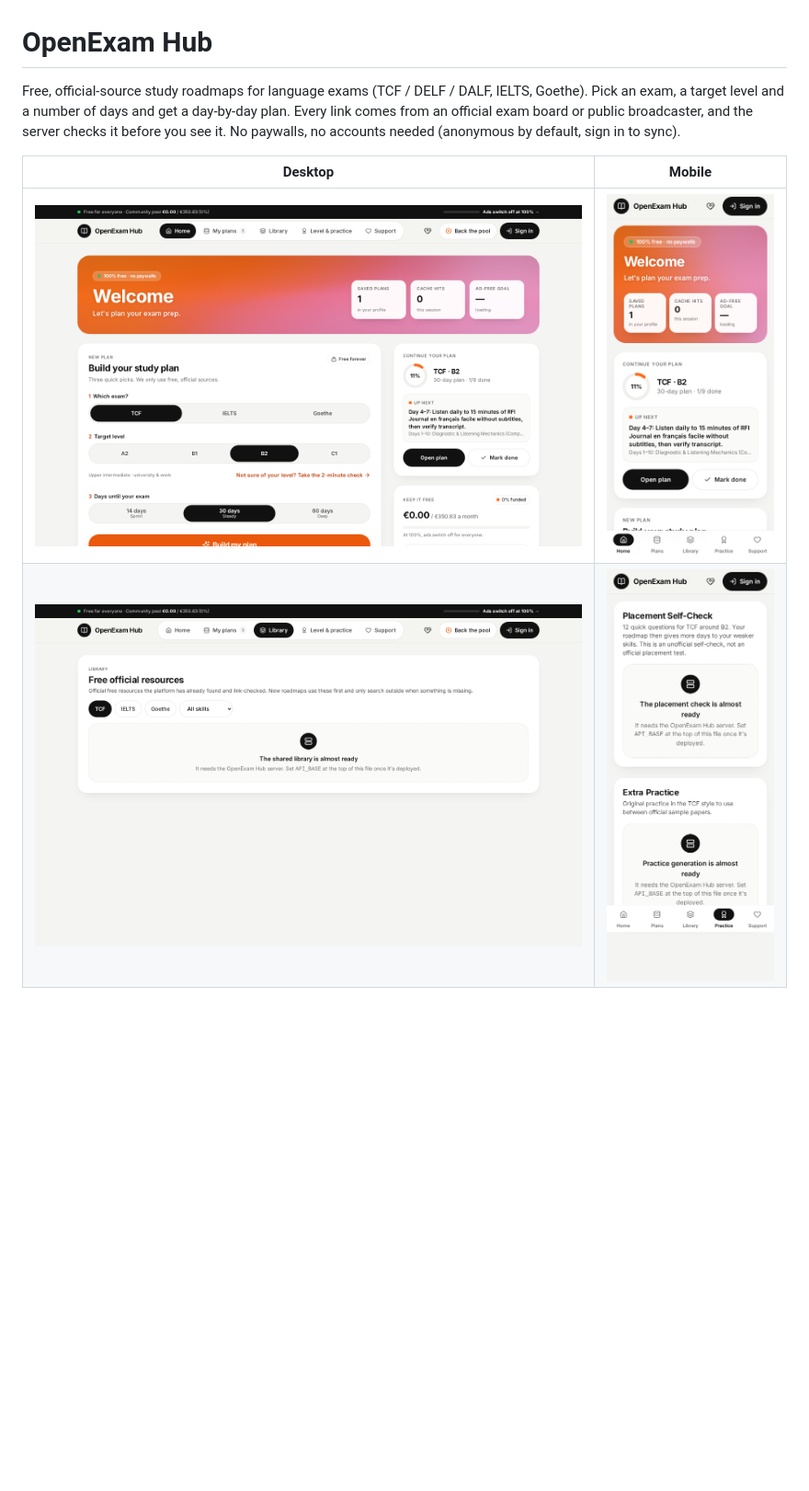
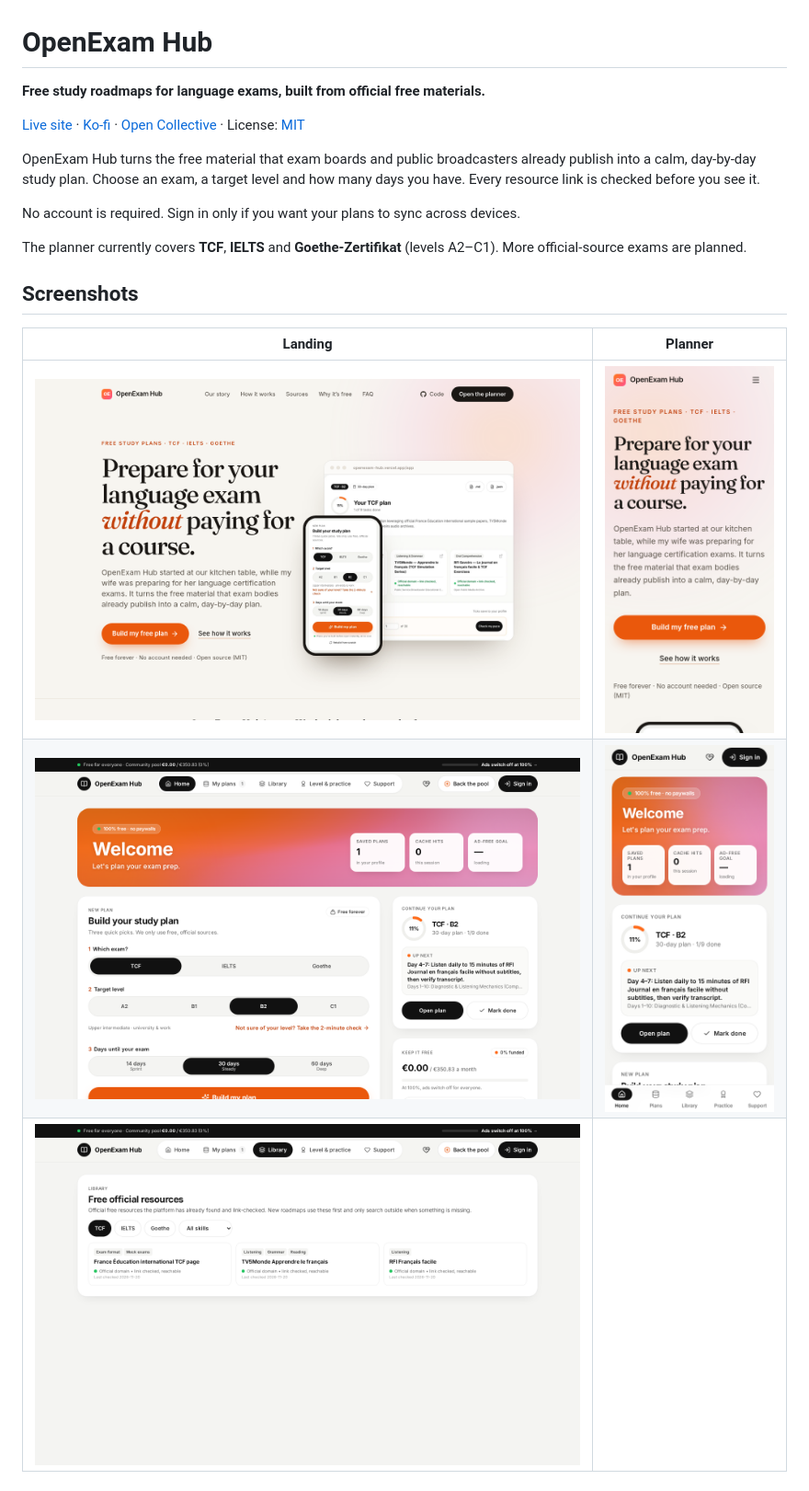
Before and after one commit to JadissEL/openexam-hub, a Markdown page: README.md, the part around one of its changes. Shown at 92% size. Drawn GitHub-style; pictures changed too: docs/screenshots/desktop-landing.png (added), docs/screenshots/desktop-library.png, docs/screenshots/mobile-landing.png (added); blank space fills up the shorter version.

```diff
--- a/README.md
+++ b/README.md
@@ -1,12 +1,20 @@
 # OpenExam Hub
 
-Free, official-source study roadmaps for language exams (TCF / DELF / DALF, IELTS, Goethe).
-Pick an exam, a target level and a number of days and get a day-by-day plan. Every link comes
-from an official exam board or public broadcaster, and the server checks it before you see it.
-No paywalls, no accounts needed (anonymous by default, sign in to sync).
+**Free study roadmaps for language exams, built from official free materials.**
 
-| Desktop | Mobile |
+[Live site](https://openexam-hub.vercel.app) · [Ko-fi](https://ko-fi.com/openexamhub) · [Open Collective](https://opencollective.com/openexam-hub) · License: [MIT](LICENSE)
+
+OpenExam Hub turns the free material that exam boards and public broadcasters already publish into a calm, day-by-day study plan. Choose an exam, a target level and how many days you have. Every resource link is checked before you see it.
+
+No account is required. Sign in only if you want your plans to sync across devices.
+
+The planner currently covers **TCF**, **IELTS** and **Goethe-Zertifikat** (levels A2–C1). More official-source exams are planned.
+
+## Screenshots
+
+| Landing | Planner |
 |---|---|
-| ![Home, desktop](docs/screenshots/desktop-home.png) | ![Home, mobile](docs/screenshots/mobile-home.png) |
-| ![Library, desktop](docs/screenshots/desktop-library.png) | ![Practice, mobile](docs/screenshots/mobile-practice.png) |
+| ![Landing page, desktop](docs/screenshots/desktop-landing.png) | ![Landing page, mobile](docs/screenshots/mobile-landing.png) |
+| ![Study planner, desktop](docs/screenshots/desktop-home.png) | ![Study planner, mobile](docs/screenshots/mobile-home.png) |
+| ![Official resource library, desktop](docs/screenshots/desktop-library.png) | |
 
```
Also changed, not shown: other parts of README.md (+74 -37 lines), CODE_OF_CONDUCT.md (added, +83 -0 lines), CONTRIBUTING.md (added, +68 -0 lines), 4 other files.
